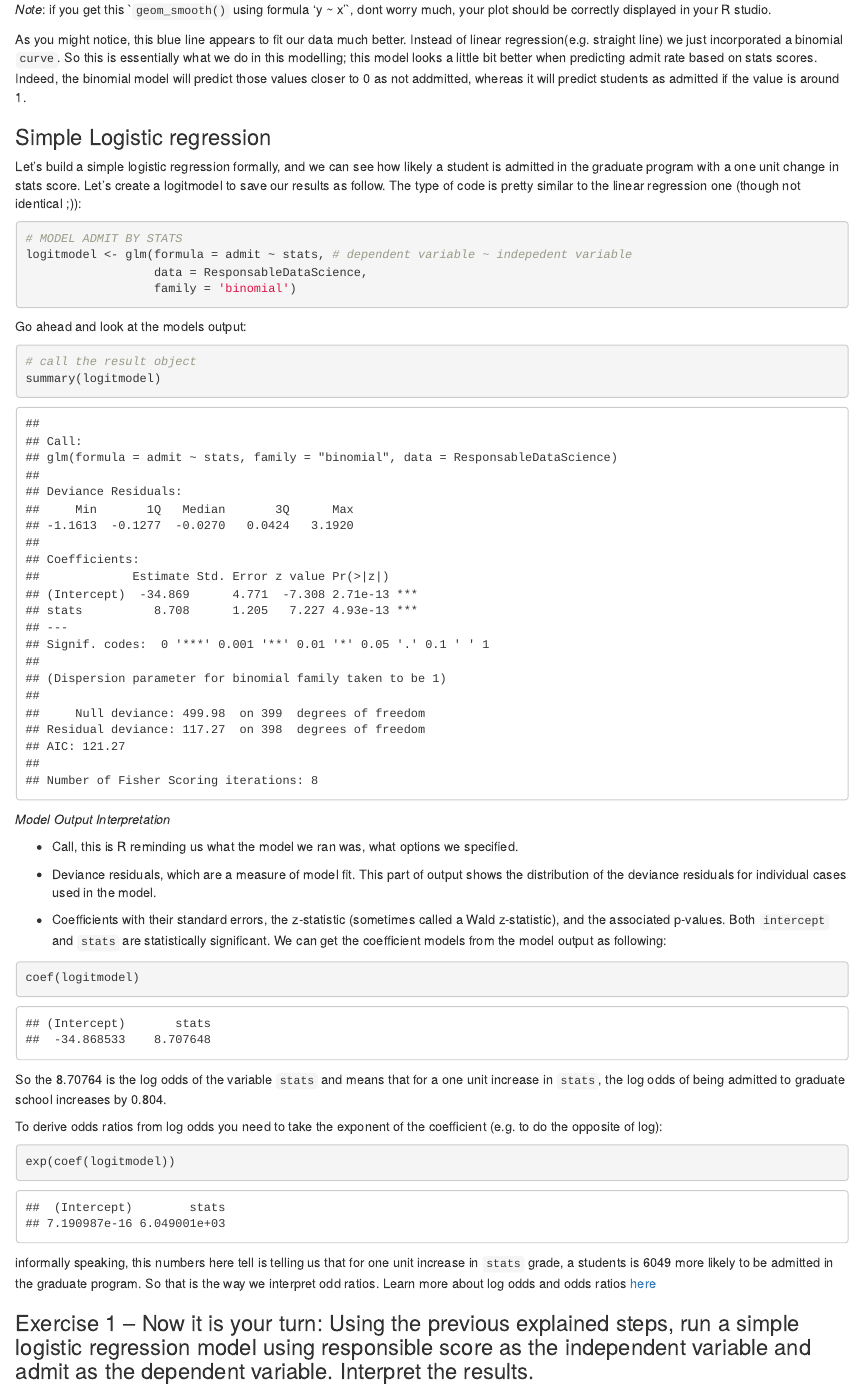
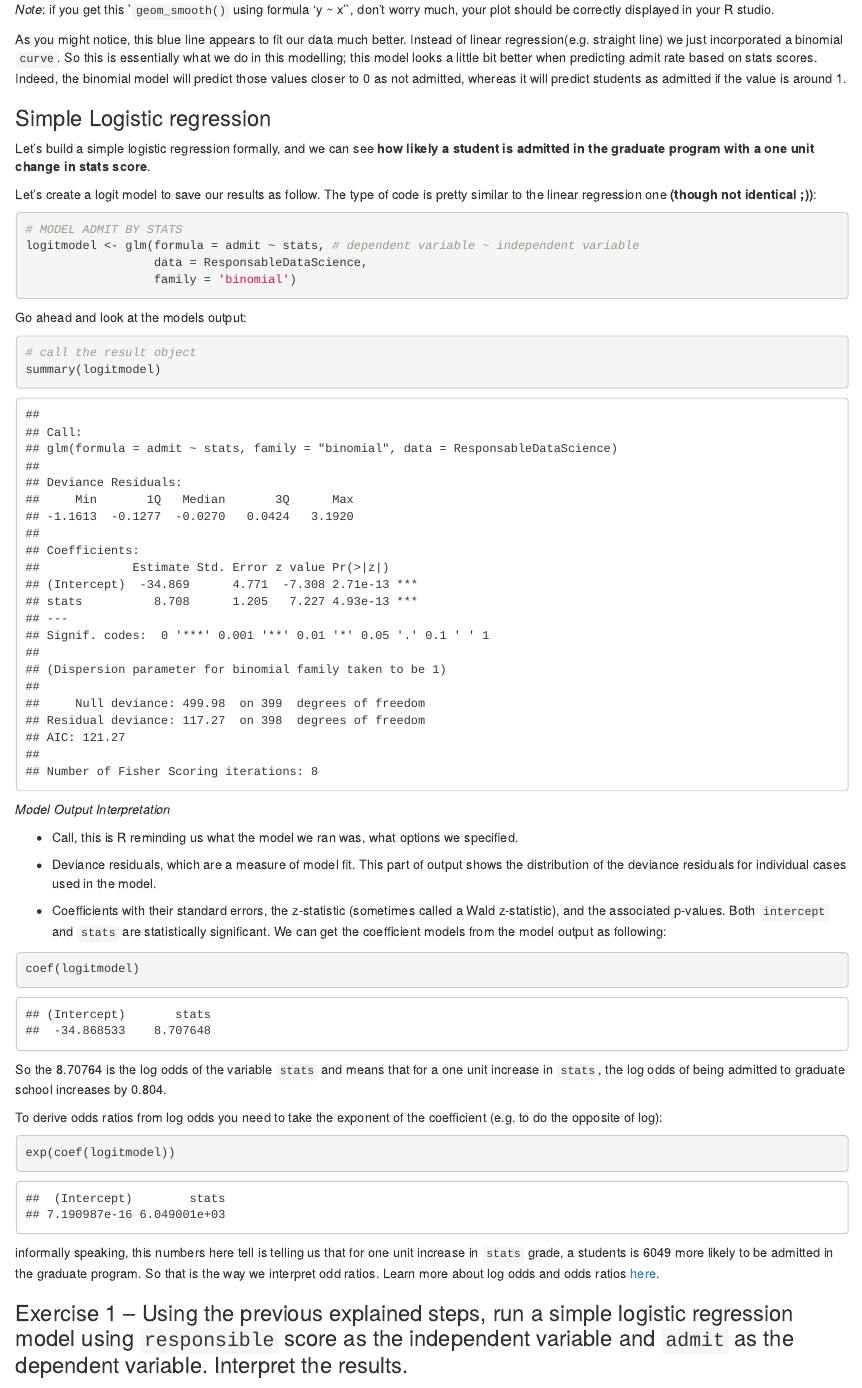
Before and after one commit to MaastrichtU-IDS/AppliedRR, an R Markdown document (inputs/demo/demo-lecture5b.Rmd): the page in a window 1100 px wide, from 4110 px down. The pictures show the output file inputs/demo/demo-lecture5b.html that the author committed with the source, opened offline.

Commit message:
added demo6

````diff
--- a/inputs/demo/demo-lecture5b.Rmd
+++ b/inputs/demo/demo-lecture5b.Rmd
@@ -101,18 +101,20 @@ ggplot(ResponsableDataScience, aes(stats, admit)) +
   coord_cartesian(ylim = c(0,1)) # limit the plot
 ```
 
-*Note*: if you get this ``geom_smooth()` using formula 'y ~ x'`, dont worry much, your plot should be correctly displayed in your R studio.
+*Note*: if you get this ``geom_smooth()` using formula 'y ~ x'`, don't worry much, your plot should be correctly displayed in your R studio.
 
-As you might notice, this blue line appears to fit our data much better. Instead of linear regression(e.g. straight line) we just incorporated a binomial `curve`. So this is essentially what we do in this modelling; this model looks a little bit better when predicting admit rate based on stats scores. Indeed, the binomial model will predict those values closer to 0 as not addmitted, whereas it will predict students as admitted if the value is around 1.
+As you might notice, this blue line appears to fit our data much better. Instead of linear regression(e.g. straight line) we just incorporated a binomial `curve`. So this is essentially what we do in this modelling; this model looks a little bit better when predicting admit rate based on stats scores. Indeed, the binomial model will predict those values closer to 0 as not admitted, whereas it will predict students as admitted if the value is around 1.
 
 ### Simple Logistic regression
 
-Let’s build a simple logistic regression formally, and we can see how likely a student is admitted in the graduate program with a one unit change in stats score. Let’s create a logitmodel to save our results as follow. The type of code is pretty similar to the linear regression one (though not identical ;)):
+Let’s build a simple logistic regression formally, and we can see **how likely a student is admitted in the graduate program with a one unit change in stats score**.
+
+Let’s create a logit model to save our results as follow. The type of code is pretty similar to the linear regression one **(though not identical ;))**:
 
 
 ```{r}
 # MODEL ADMIT BY STATS
-logitmodel <- glm(formula = admit ~ stats, # dependent variable ~ indepedent variable
+logitmodel <- glm(formula = admit ~ stats, # dependent variable ~ independent variable
                   data = ResponsableDataScience,
                   family = 'binomial')
 ```
@@ -146,9 +148,9 @@ To derive odds ratios from log odds you need to take the exponent of the coeffic
 exp(coef(logitmodel))
 ```
 
- informally speaking, this numbers here tell  is telling us that for one unit increase in `stats` grade, a students is 6049 more likely to be admitted in the graduate program. So that is the way we interpret odd ratios. Learn more about log odds and odds ratios [here](https://stats.idre.ucla.edu/other/mult-pkg/faq/general/faq-how-do-i-interpret-odds-ratios-in-logistic-regression/)
+ informally speaking, this numbers here tell  is telling us that for one unit increase in `stats` grade, a students is 6049 more likely to be admitted in the graduate program. So that is the way we interpret odd ratios. Learn more about log odds and odds ratios [here](https://stats.idre.ucla.edu/other/mult-pkg/faq/general/faq-how-do-i-interpret-odds-ratios-in-logistic-regression/).
 
-### Exercise 1 – Now it is your turn: Using the previous explained steps, run a simple logistic regression model using responsible score as the independent variable and admit as the dependent variable. Interpret the results.
+### Exercise 1 – Using the previous explained steps, run a simple logistic regression model using `responsible` score as the independent variable and `admit` as the dependent variable. Interpret the results.
 
 ```{r}
 # insert here your code
````
Also changed, not shown: inputs/demo/demo-lecture5b.html, inputs/demo/demo-lecture5b.Rmd (6 more changed lines).
